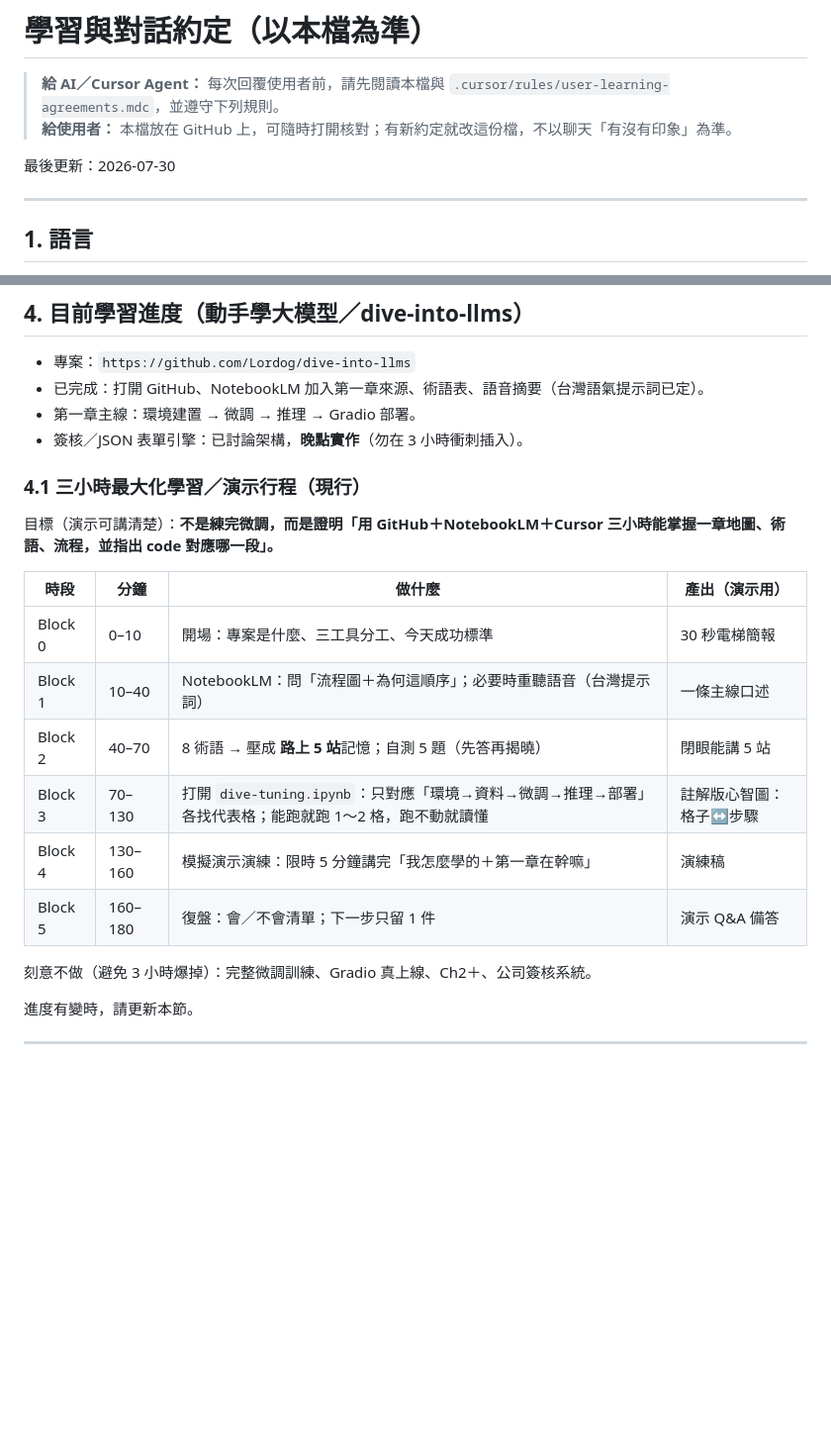
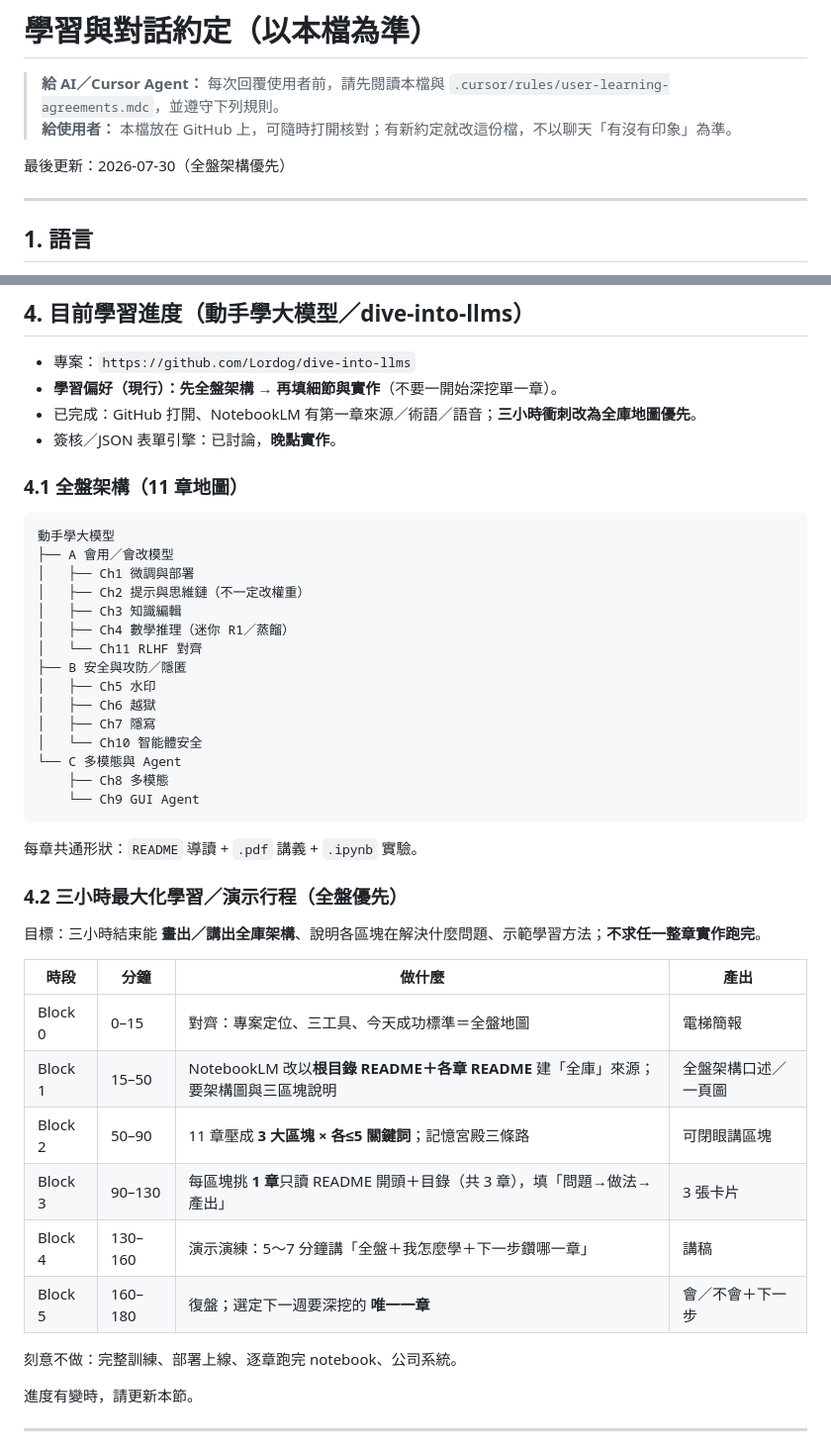
Before and after one commit to hyi1105/Approval, a Markdown page: 學習約定.md, 2 parts joined by grey strips. Shown at 99% size. GitHub-like rendering; blank space fills up the shorter version.

Commit message:
Reorient 3-hour sprint to full-curriculum architecture first.
Prefer whole-repo map before chapter deep-dives; update agreements accordingly.

Co-authored-by: hyi1105 <hyi1105@users.noreply.github.com>

````diff
--- a/學習約定.md
+++ b/學習約定.md
@@ -3,7 +3,7 @@
 > **給 AI／Cursor Agent：** 每次回覆使用者前，請先閱讀本檔與 `.cursor/rules/user-learning-agreements.mdc`，並遵守下列規則。
 > **給使用者：** 本檔放在 GitHub 上，可隨時打開核對；有新約定就改這份檔，不以聊天「有沒有印象」為準。
 
-最後更新：2026-07-30
+最後更新：2026-07-30（全盤架構優先）
 
 ---
 
@@ -49,24 +49,46 @@
 ## 4. 目前學習進度（動手學大模型／dive-into-llms）
 
 - 專案：`https://github.com/Lordog/dive-into-llms`
-- 已完成：打開 GitHub、NotebookLM 加入第一章來源、術語表、語音摘要（台灣語氣提示詞已定）。
-- 第一章主線：環境建置 → 微調 → 推理 → Gradio 部署。
-- 簽核／JSON 表單引擎：已討論架構，**晚點實作**（勿在 3 小時衝刺插入）。
+- **學習偏好（現行）：先全盤架構 → 再填細節與實作**（不要一開始深挖單一章）。
+- 已完成：GitHub 打開、NotebookLM 有第一章來源／術語／語音；**三小時衝刺改為全庫地圖優先**。
+- 簽核／JSON 表單引擎：已討論，**晚點實作**。
 
-### 4.1 三小時最大化學習／演示行程（現行）
+### 4.1 全盤架構（11 章地圖）
 
-目標（演示可講清楚）：**不是練完微調，而是證明「用 GitHub＋NotebookLM＋Cursor 三小時能掌握一章地圖、術語、流程，並指出 code 對應哪一段」。**
+```
+動手學大模型
+├── A 會用／會改模型
+│   ├── Ch1 微調與部署
+│   ├── Ch2 提示與思維鏈（不一定改權重）
+│   ├── Ch3 知識編輯
+│   ├── Ch4 數學推理（迷你 R1／蒸餾）
+│   └── Ch11 RLHF 對齊
+├── B 安全與攻防／隱匿
+│   ├── Ch5 水印
+│   ├── Ch6 越獄
+│   ├── Ch7 隱寫
+│   └── Ch10 智能體安全
+└── C 多模態與 Agent
+    ├── Ch8 多模態
+    └── Ch9 GUI Agent
+```
 
-| 時段 | 分鐘 | 做什麼 | 產出（演示用） |
-|------|------|--------|----------------|
-| Block 0 | 0–10 | 開場：專案是什麼、三工具分工、今天成功標準 | 30 秒電梯簡報 |
-| Block 1 | 10–40 | NotebookLM：問「流程圖＋為何這順序」；必要時重聽語音（台灣提示詞） | 一條主線口述 |
-| Block 2 | 40–70 | 8 術語 → 壓成 **路上 5 站**記憶；自測 5 題（先答再揭曉） | 閉眼能講 5 站 |
-| Block 3 | 70–130 | 打開 `dive-tuning.ipynb`：只對應「環境→資料→微調→推理→部署」各找代表格；能跑就跑 1～2 格，跑不動就讀懂 | 註解版心智圖：格子↔步驟 |
-| Block 4 | 130–160 | 模擬演示演練：限時 5 分鐘講完「我怎麼學的＋第一章在幹嘛」 | 演練稿 |
-| Block 5 | 160–180 | 復盤：會／不會清單；下一步只留 1 件 | 演示 Q&A 備答 |
+每章共通形狀：`README` 導讀 + `.pdf` 講義 + `.ipynb` 實驗。
 
-刻意不做（避免 3 小時爆掉）：完整微調訓練、Gradio 真上線、Ch2＋、公司簽核系統。
+### 4.2 三小時最大化學習／演示行程（全盤優先）
+
+目標：三小時結束能 **畫出／講出全庫架構**、說明各區塊在解決什麼問題、示範學習方法；**不求任一整章實作跑完**。
+
+| 時段 | 分鐘 | 做什麼 | 產出 |
+|------|------|--------|------|
+| Block 0 | 0–15 | 對齊：專案定位、三工具、今天成功標準＝全盤地圖 | 電梯簡報 |
+| Block 1 | 15–50 | NotebookLM 改以**根目錄 README＋各章 README** 建「全庫」來源；要架構圖與三區塊說明 | 全盤架構口述／一頁圖 |
+| Block 2 | 50–90 | 11 章壓成 **3 大區塊 × 各≤5 關鍵詞**；記憶宮殿三條路 | 可閉眼講區塊 |
+| Block 3 | 90–130 | 每區塊挑 **1 章**只讀 README 開頭＋目錄（共 3 章），填「問題→做法→產出」 | 3 張卡片 |
+| Block 4 | 130–160 | 演示演練：5～7 分鐘講「全盤＋我怎麼學＋下一步鑽哪一章」 | 講稿 |
+| Block 5 | 160–180 | 復盤；選定下一週要深挖的 **唯一一章** | 會／不會＋下一步 |
+
+刻意不做：完整訓練、部署上線、逐章跑完 notebook、公司系統。
 
 進度有變時，請更新本節。
 
````
